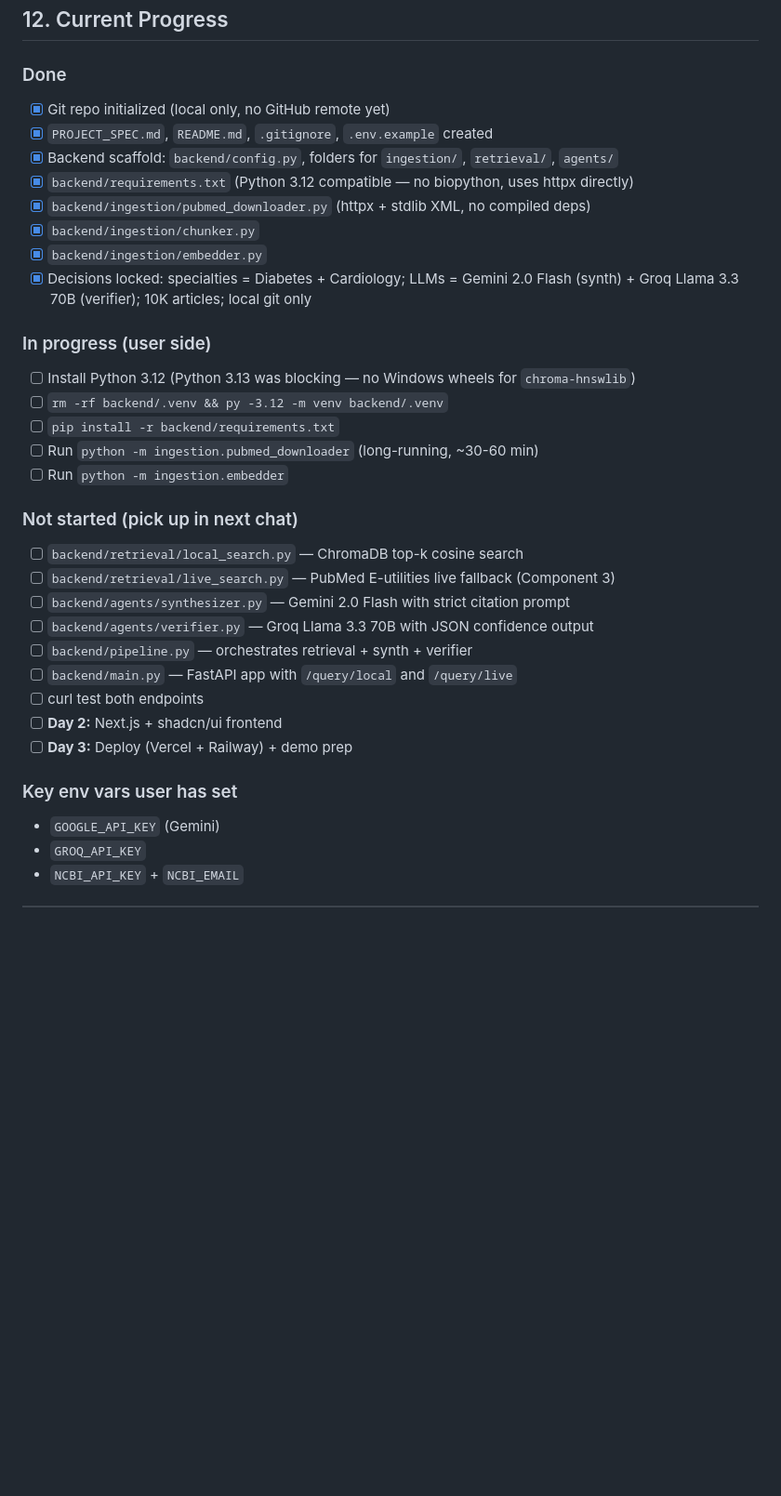
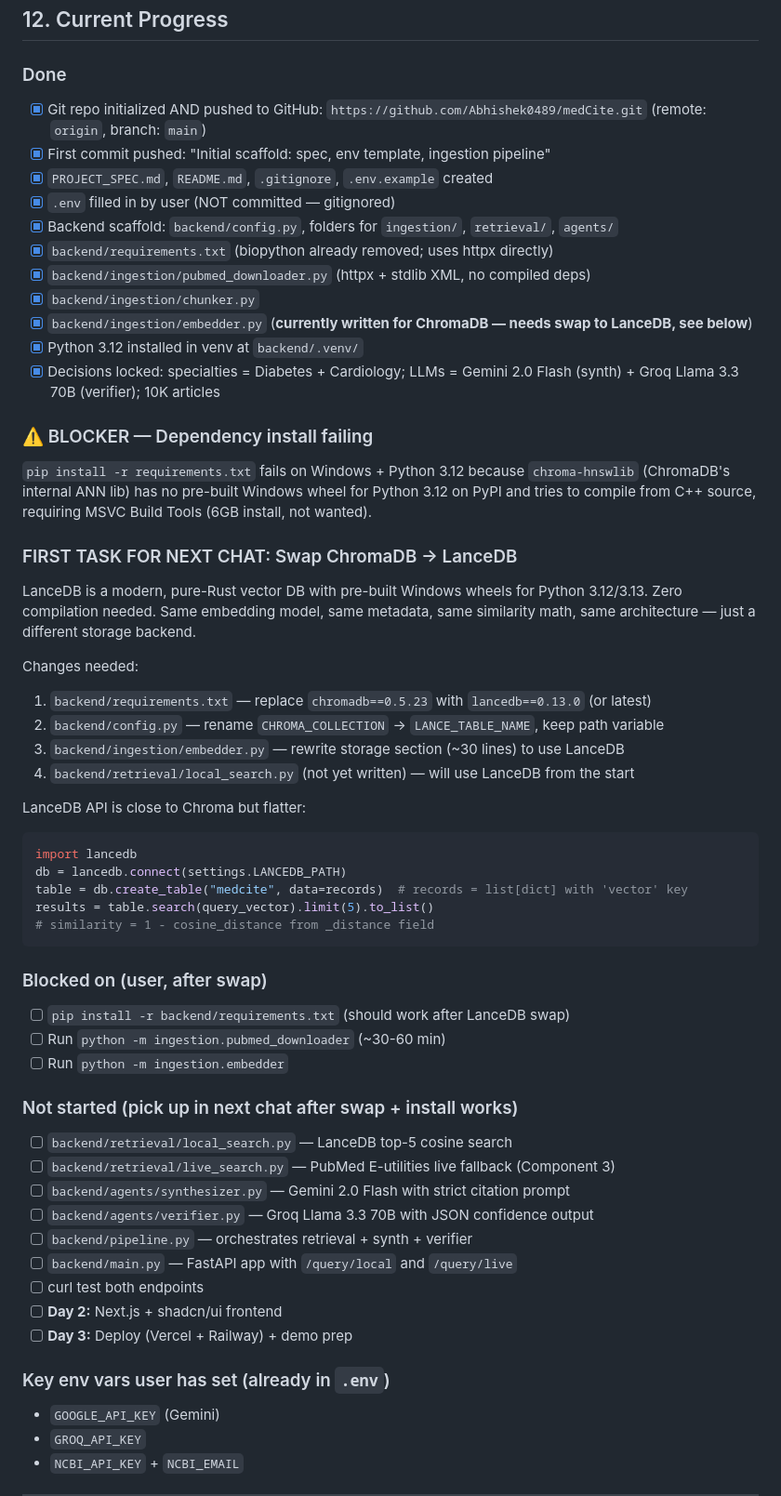
Before and after one commit to Abhishek0489/medCite, a Markdown page: PROJECT_SPEC.md, the part around one of its changes. Shown at 93% size. Drawn GitHub-style; blank space fills up the shorter version.

Commit message:
Flag chroma-hnswlib blocker, plan LanceDB swap

````diff
--- a/PROJECT_SPEC.md
+++ b/PROJECT_SPEC.md
@@ -273,24 +273,48 @@ SOURCES:
 ## 12. Current Progress
 
 ### Done
-- [x] Git repo initialized (local only, no GitHub remote yet)
+- [x] Git repo initialized AND pushed to GitHub: `https://github.com/Abhishek0489/medCite.git` (remote: `origin`, branch: `main`)
+- [x] First commit pushed: "Initial scaffold: spec, env template, ingestion pipeline"
 - [x] `PROJECT_SPEC.md`, `README.md`, `.gitignore`, `.env.example` created
+- [x] `.env` filled in by user (NOT committed — gitignored)
 - [x] Backend scaffold: `backend/config.py`, folders for `ingestion/`, `retrieval/`, `agents/`
-- [x] `backend/requirements.txt` (Python 3.12 compatible — no biopython, uses httpx directly)
+- [x] `backend/requirements.txt` (biopython already removed; uses httpx directly)
 - [x] `backend/ingestion/pubmed_downloader.py` (httpx + stdlib XML, no compiled deps)
 - [x] `backend/ingestion/chunker.py`
-- [x] `backend/ingestion/embedder.py`
-- [x] Decisions locked: specialties = Diabetes + Cardiology; LLMs = Gemini 2.0 Flash (synth) + Groq Llama 3.3 70B (verifier); 10K articles; local git only
+- [x] `backend/ingestion/embedder.py` (**currently written for ChromaDB — needs swap to LanceDB, see below**)
+- [x] Python 3.12 installed in venv at `backend/.venv/`
+- [x] Decisions locked: specialties = Diabetes + Cardiology; LLMs = Gemini 2.0 Flash (synth) + Groq Llama 3.3 70B (verifier); 10K articles
 
-### In progress (user side)
-- [ ] Install Python 3.12 (Python 3.13 was blocking — no Windows wheels for `chroma-hnswlib`)
-- [ ] `rm -rf backend/.venv && py -3.12 -m venv backend/.venv`
-- [ ] `pip install -r backend/requirements.txt`
-- [ ] Run `python -m ingestion.pubmed_downloader` (long-running, ~30-60 min)
+### ⚠️ BLOCKER — Dependency install failing
+
+`pip install -r requirements.txt` fails on Windows + Python 3.12 because `chroma-hnswlib` (ChromaDB's internal ANN lib) has no pre-built Windows wheel for Python 3.12 on PyPI and tries to compile from C++ source, requiring MSVC Build Tools (6GB install, not wanted).
+
+### FIRST TASK FOR NEXT CHAT: Swap ChromaDB → LanceDB
+
+LanceDB is a modern, pure-Rust vector DB with pre-built Windows wheels for Python 3.12/3.13. Zero compilation needed. Same embedding model, same metadata, same similarity math, same architecture — just a different storage backend.
+
+Changes needed:
+1. `backend/requirements.txt` — replace `chromadb==0.5.23` with `lancedb==0.13.0` (or latest)
+2. `backend/config.py` — rename `CHROMA_COLLECTION` → `LANCE_TABLE_NAME`, keep path variable
+3. `backend/ingestion/embedder.py` — rewrite storage section (~30 lines) to use LanceDB
+4. `backend/retrieval/local_search.py` (not yet written) — will use LanceDB from the start
+
+LanceDB API is close to Chroma but flatter:
+```python
+import lancedb
+db = lancedb.connect(settings.LANCEDB_PATH)
+table = db.create_table("medcite", data=records)  # records = list[dict] with 'vector' key
+results = table.search(query_vector).limit(5).to_list()
+# similarity = 1 - cosine_distance from _distance field
+```
+
+### Blocked on (user, after swap)
+- [ ] `pip install -r backend/requirements.txt` (should work after LanceDB swap)
+- [ ] Run `python -m ingestion.pubmed_downloader` (~30-60 min)
 - [ ] Run `python -m ingestion.embedder`
 
-### Not started (pick up in next chat)
-- [ ] `backend/retrieval/local_search.py` — ChromaDB top-k cosine search
+### Not started (pick up in next chat after swap + install works)
+- [ ] `backend/retrieval/local_search.py` — LanceDB top-5 cosine search
 - [ ] `backend/retrieval/live_search.py` — PubMed E-utilities live fallback (Component 3)
 - [ ] `backend/agents/synthesizer.py` — Gemini 2.0 Flash with strict citation prompt
 - [ ] `backend/agents/verifier.py` — Groq Llama 3.3 70B with JSON confidence output
@@ -300,7 +324,7 @@ SOURCES:
 - [ ] **Day 2:** Next.js + shadcn/ui frontend
 - [ ] **Day 3:** Deploy (Vercel + Railway) + demo prep
 
-### Key env vars user has set
+### Key env vars user has set (already in `.env`)
 - `GOOGLE_API_KEY` (Gemini)
 - `GROQ_API_KEY`
 - `NCBI_API_KEY` + `NCBI_EMAIL`
````
Also changed, not shown: other parts of PROJECT_SPEC.md (+1 -1 lines).
